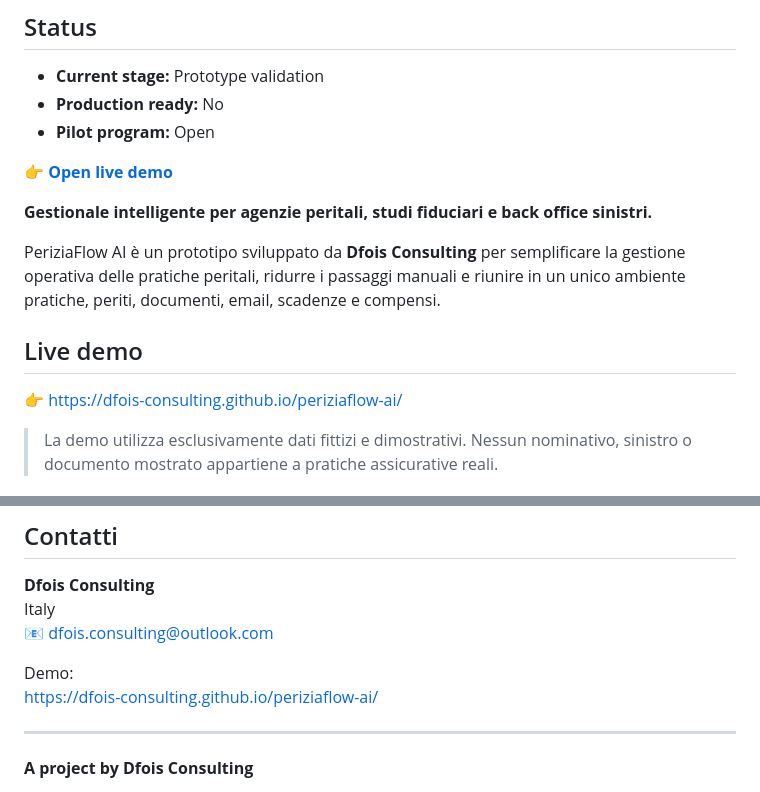
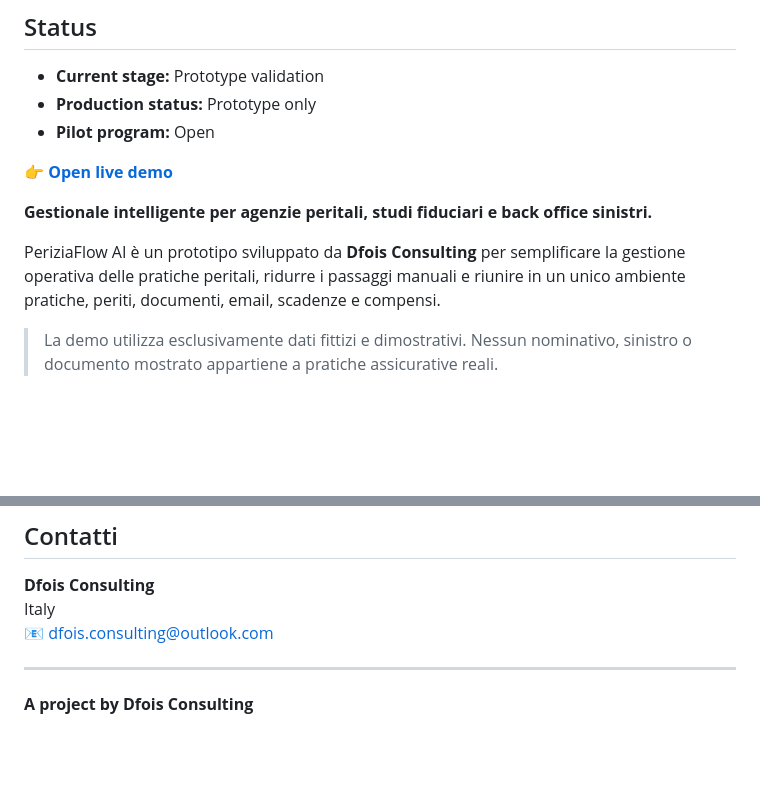
Before and after one commit to dfois-consulting/periziaflow-ai, a Markdown page: README.md, 2 parts joined by grey strips. Rendered like a GitHub page; blank space fills up the shorter version.

Commit message:
Rifinisce README PeriziaFlow AI

```diff
--- a/README.md
+++ b/README.md
@@ -7,7 +7,7 @@
 ## Status
 
 - **Current stage:** Prototype validation
-- **Production ready:** No
+- **Production status:** Prototype only
 - **Pilot program:** Open
 
 👉 **[Open live demo](https://dfois-consulting.github.io/periziaflow-ai/)**
@@ -15,10 +15,6 @@
 **Gestionale intelligente per agenzie peritali, studi fiduciari e back office sinistri.**
 
 PeriziaFlow AI è un prototipo sviluppato da **Dfois Consulting** per semplificare la gestione operativa delle pratiche peritali, ridurre i passaggi manuali e riunire in un unico ambiente pratiche, periti, documenti, email, scadenze e compensi.
-
-## Live demo
-
-👉 https://dfois-consulting.github.io/periziaflow-ai/
 
 > La demo utilizza esclusivamente dati fittizi e dimostrativi. Nessun nominativo, sinistro o documento mostrato appartiene a pratiche assicurative reali.
 
@@ -141,9 +137,6 @@ Il test iniziale può essere svolto anche con dati anonimizzati o completamente
 Italy
 📧 dfois.consulting@outlook.com
 
-Demo:
-https://dfois-consulting.github.io/periziaflow-ai/
-
 ---
 
 **A project by Dfois Consulting**
```
